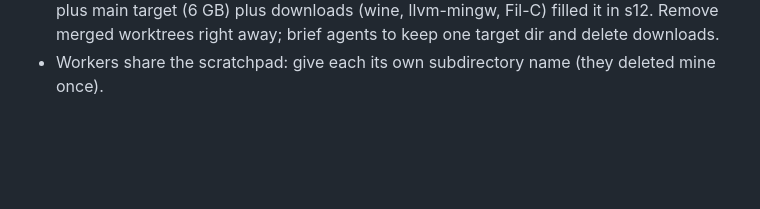
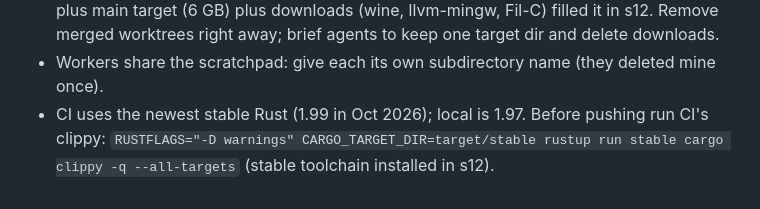
Before and after one commit to chroma04/gamma-lang, a Markdown page: .agent-memory/gotchas/environment.md, the part around the change. GitHub-like rendering; blank space fills up the shorter version.

Commit message:
Record the CI toolchain check
Co-Authored-By: Claude Opus 5.5 <noreply@anthropic.com>
Claude-Session: https://claude.ai/code/session_0168veaCqnaJadqJpvYp3eeF

```diff
--- a/.agent-memory/gotchas/environment.md
+++ b/.agent-memory/gotchas/environment.md
@@ -41,3 +41,4 @@
   plus main target (6 GB) plus downloads (wine, llvm-mingw, Fil-C) filled it in s12. Remove
   merged worktrees right away; brief agents to keep one target dir and delete downloads.
 - Workers share the scratchpad: give each its own subdirectory name (they deleted mine once).
+- CI uses the newest stable Rust (1.99 in Oct 2026); local is 1.97. Before pushing run CI's clippy: `RUSTFLAGS="-D warnings" CARGO_TARGET_DIR=target/stable rustup run stable cargo clippy -q --all-targets` (stable toolchain installed in s12).
```
